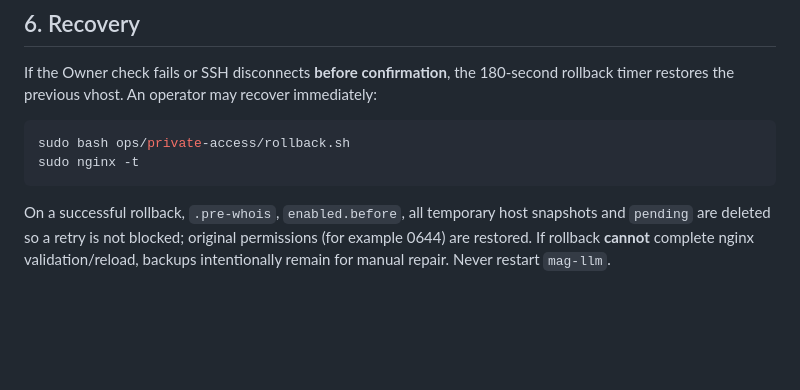
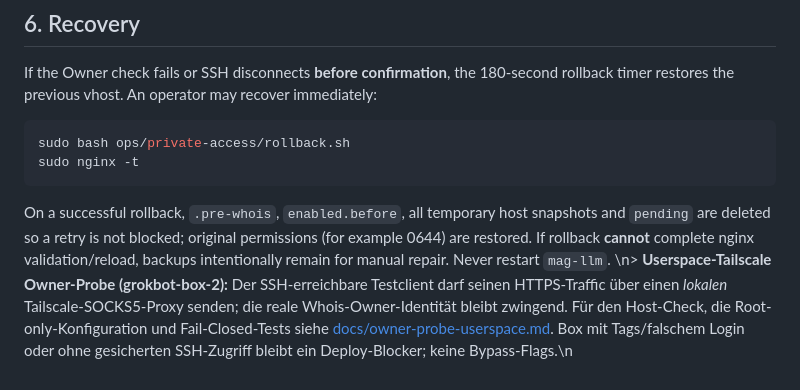
Before and after one commit to ChristianHohlfeld/mag-portable-stack, a Markdown page: docs/INSTALL.md, the part around the change. Rendered like a GitHub page; blank space fills up the shorter version.

Commit message:
docs: link secure userspace SOCKS5 owner-probe procedure

````diff
--- a/docs/INSTALL.md
+++ b/docs/INSTALL.md
@@ -74,3 +74,4 @@ sudo bash ops/private-access/rollback.sh
 sudo nginx -t
 ```
 On a successful rollback, `.pre-whois`, `enabled.before`, all temporary host snapshots and `pending` are deleted so a retry is not blocked; original permissions (for example 0644) are restored. If rollback **cannot** complete nginx validation/reload, backups intentionally remain for manual repair. Never restart `mag-llm`.
+\n> **Userspace-Tailscale Owner-Probe (grokbot-box-2):** Der SSH-erreichbare Testclient darf seinen HTTPS-Traffic über einen *lokalen* Tailscale-SOCKS5-Proxy senden; die reale Whois-Owner-Identität bleibt zwingend. Für den Host-Check, die Root-only-Konfiguration und Fail-Closed-Tests siehe [docs/owner-probe-userspace.md](owner-probe-userspace.md). Box mit Tags/falschem Login oder ohne gesicherten SSH-Zugriff bleibt ein Deploy-Blocker; keine Bypass-Flags.\n
````
